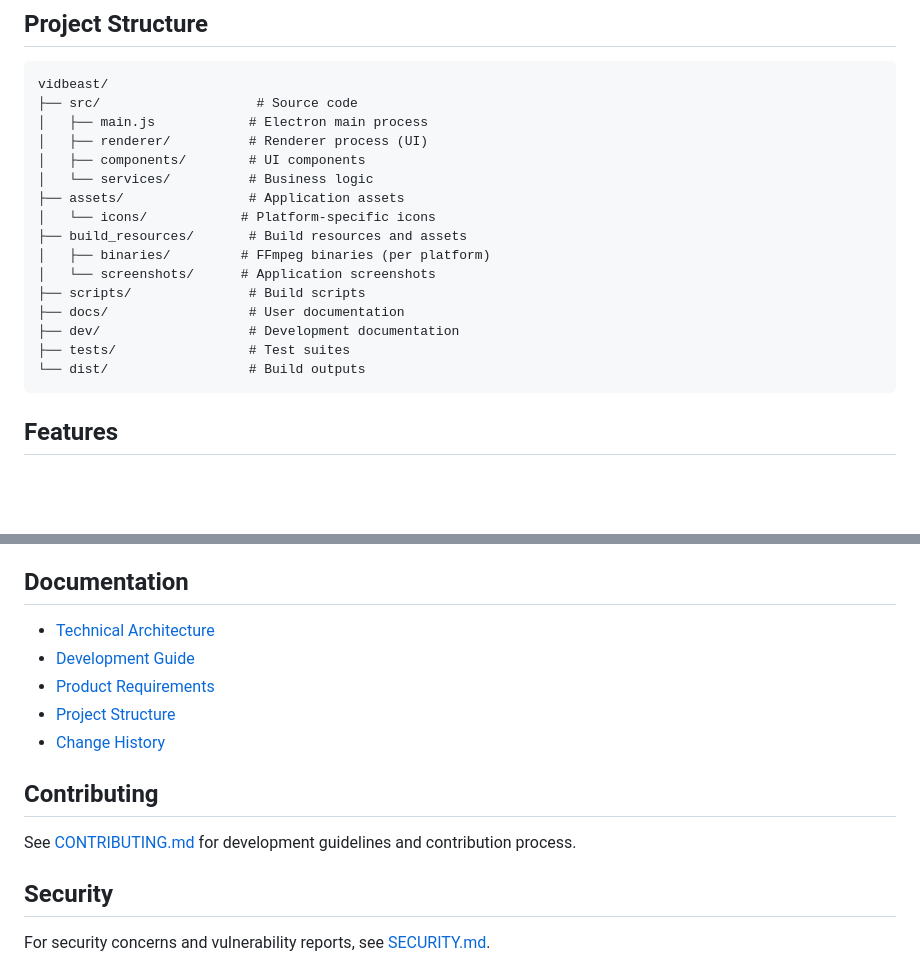
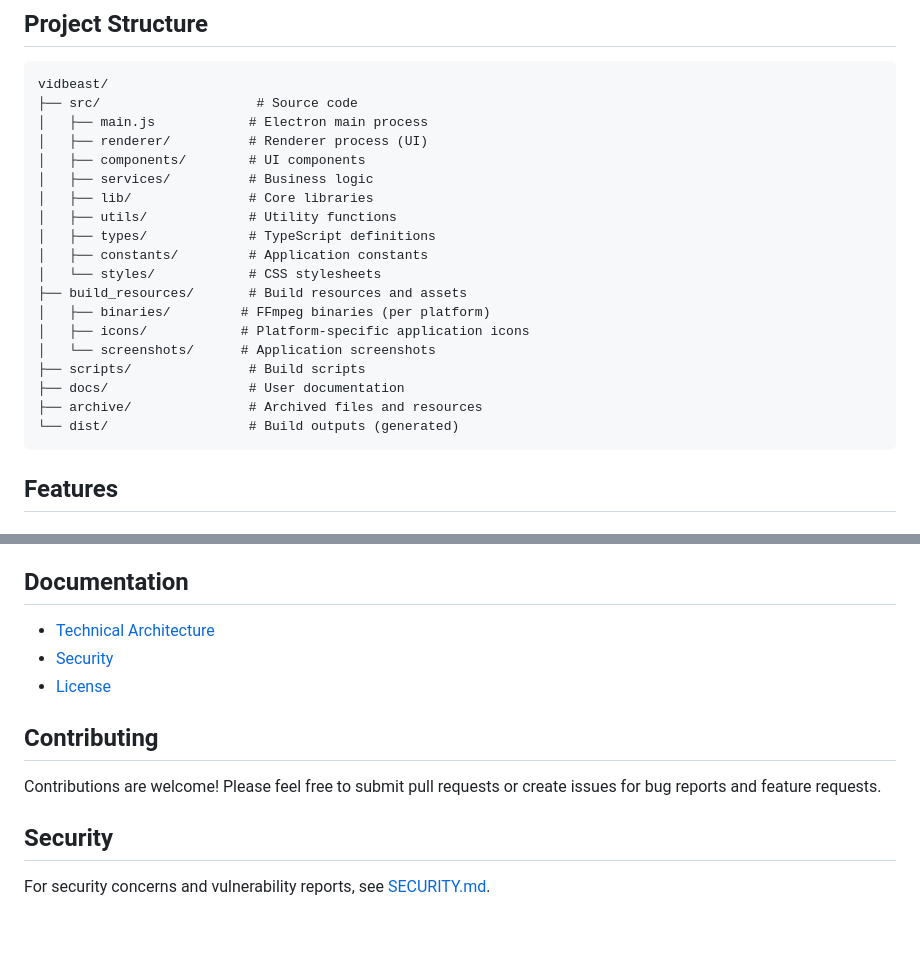
Before and after one commit to sanchez314c/vid-beast, a Markdown page: README.md, 2 parts joined by grey strips. Drawn GitHub-style; blank space fills up the shorter version.

Commit message:
docs: update project structure to reflect actual directory layout
- Remove non-existent assets/ and dev/ directories from structure
- Add actual src/ subdirectories (lib, utils, types, constants, styles)
- Update build_resources/ to include icons/ subdirectory
- Add archive/ directory to project structure
- Update documentation links to point to existing files only
- Simplify contributing section since dev/CONTRIBUTING.md doesn't exist

🤖 Generated with [Claude Code](https://claude.com/claude-code)

Co-Authored-By: Claude <noreply@anthropic.com>

````diff
--- a/README.md
+++ b/README.md
@@ -53,17 +53,20 @@ vidbeast/
 │   ├── main.js            # Electron main process
 │   ├── renderer/          # Renderer process (UI)
 │   ├── components/        # UI components
-│   └── services/          # Business logic
-├── assets/                # Application assets
-│   └── icons/            # Platform-specific icons
+│   ├── services/          # Business logic
+│   ├── lib/               # Core libraries
+│   ├── utils/             # Utility functions
+│   ├── types/             # TypeScript definitions
+│   ├── constants/         # Application constants
+│   └── styles/            # CSS stylesheets
 ├── build_resources/       # Build resources and assets
 │   ├── binaries/         # FFmpeg binaries (per platform)
+│   ├── icons/            # Platform-specific application icons
 │   └── screenshots/      # Application screenshots
 ├── scripts/               # Build scripts
 ├── docs/                  # User documentation
-├── dev/                   # Development documentation
-├── tests/                 # Test suites
-└── dist/                  # Build outputs
+├── archive/               # Archived files and resources
+└── dist/                  # Build outputs (generated)
 ```
 
 ## Features
@@ -112,15 +115,13 @@ VidBeast includes a comprehensive build system supporting all major platforms an
 
 ## Documentation
 
-- [Technical Architecture](dev/tech-stack.md)
-- [Development Guide](dev/CONTRIBUTING.md)
-- [Product Requirements](dev/master-PRD.md)
-- [Project Structure](dev/PROJECT_STRUCTURE.md)
-- [Change History](dev/CHANGELOG.md)
+- [Technical Architecture](docs/ARCHITECTURE.md)
+- [Security](SECURITY.md)
+- [License](LICENSE)
 
 ## Contributing
 
-See [CONTRIBUTING.md](dev/CONTRIBUTING.md) for development guidelines and contribution process.
+Contributions are welcome! Please feel free to submit pull requests or create issues for bug reports and feature requests.
 
 ## Security
 
````
